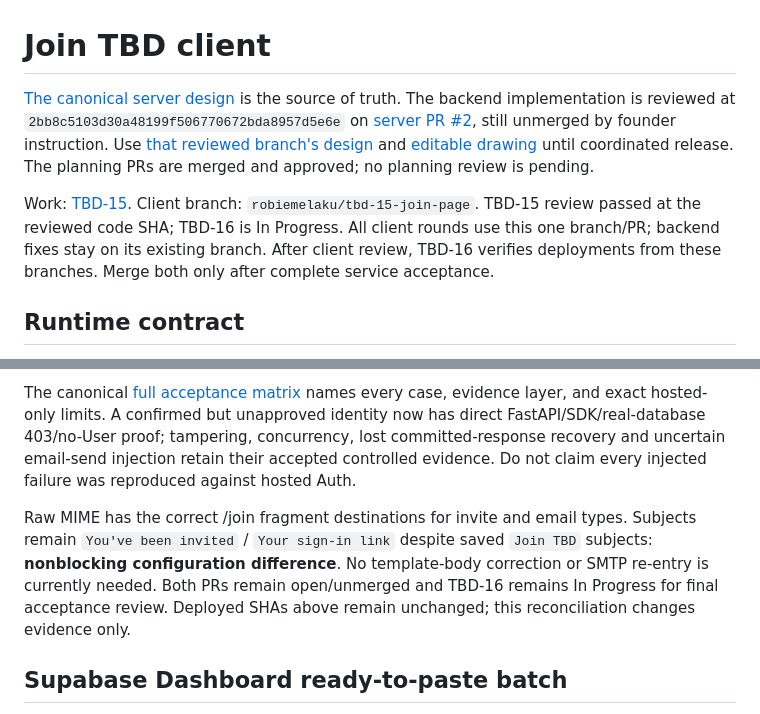
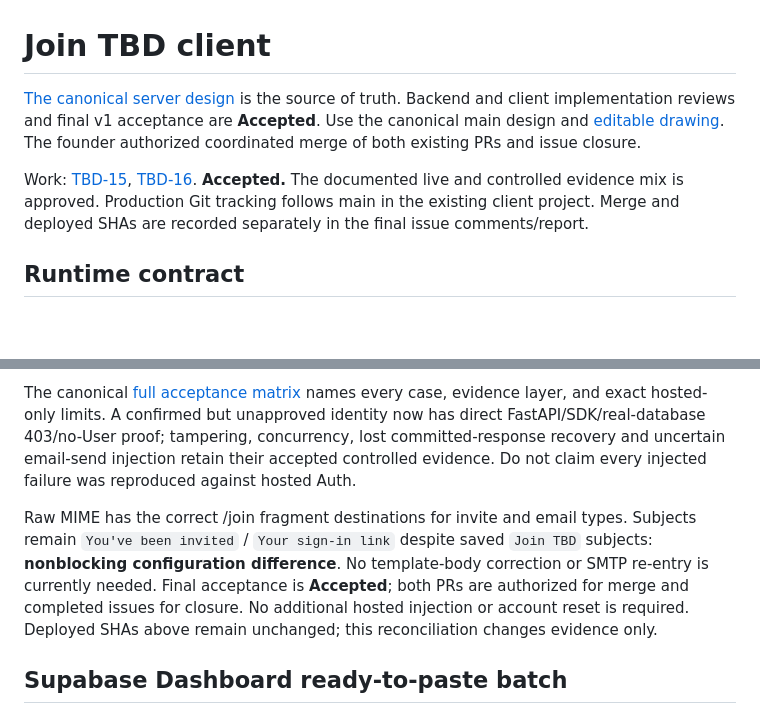
Before and after one commit to tbd-knows/client, a Markdown page: docs/user-service.md, 2 parts joined by grey strips. GitHub-like rendering; blank space fills up the shorter version.

Commit message:
Record accepted client and coordinated main release

```diff
--- a/docs/user-service.md
+++ b/docs/user-service.md
@@ -1,8 +1,8 @@
 # Join TBD client
 
-[The canonical server design](https://github.com/tbd-knows/server/blob/main/docs/user-service/design.md) is the source of truth. The backend implementation is reviewed at `2bb8c5103d30a48199f506770672bda8957d5e6e` on [server PR #2](https://github.com/tbd-knows/server/pull/2), still unmerged by founder instruction. Use [that reviewed branch's design](https://github.com/tbd-knows/server/blob/robiemelaku/tbd-14-user-service/docs/user-service/design.md) and [editable drawing](https://github.com/tbd-knows/server/blob/robiemelaku/tbd-14-user-service/docs/user-service/architecture.excalidraw) until coordinated release. The planning PRs are merged and approved; no planning review is pending.
+[The canonical server design](https://github.com/tbd-knows/server/blob/main/docs/user-service/design.md) is the source of truth. Backend and client implementation reviews and final v1 acceptance are **Accepted**. Use the canonical main design and [editable drawing](https://github.com/tbd-knows/server/blob/main/docs/user-service/architecture.excalidraw). The founder authorized coordinated merge of both existing PRs and issue closure.
 
-Work: [TBD-15](https://linear.app/apt-knows/issue/TBD-15). Client branch: `robiemelaku/tbd-15-join-page`. TBD-15 review passed at the reviewed code SHA; TBD-16 is In Progress. All client rounds use this one branch/PR; backend fixes stay on its existing branch. After client review, TBD-16 verifies deployments from these branches. Merge both only after complete service acceptance.
+Work: [TBD-15](https://linear.app/apt-knows/issue/TBD-15), [TBD-16](https://linear.app/apt-knows/issue/TBD-16). **Accepted.** The documented live and controlled evidence mix is approved. Production Git tracking follows main in the existing client project. Merge and deployed SHAs are recorded separately in the final issue comments/report.
 
 ## Runtime contract
 
@@ -81,7 +81,7 @@ During final reconciliation, both consumed real recovery links were reopened aga
 
 The canonical [full acceptance matrix](https://github.com/tbd-knows/server/blob/robiemelaku/tbd-14-user-service/docs/user-service/implementation-status.md#reconciled-acceptance-matrix) names every case, evidence layer, and exact hosted-only limits. A confirmed but unapproved identity now has direct FastAPI/SDK/real-database 403/no-User proof; tampering, concurrency, lost committed-response recovery and uncertain email-send injection retain their accepted controlled evidence. Do not claim every injected failure was reproduced against hosted Auth.
 
-Raw MIME has the correct /join fragment destinations for invite and email types. Subjects remain `You've been invited` / `Your sign-in link` despite saved `Join TBD` subjects: **nonblocking configuration difference**. No template-body correction or SMTP re-entry is currently needed. Both PRs remain open/unmerged and TBD-16 remains In Progress for final acceptance review. Deployed SHAs above remain unchanged; this reconciliation changes evidence only.
+Raw MIME has the correct /join fragment destinations for invite and email types. Subjects remain `You've been invited` / `Your sign-in link` despite saved `Join TBD` subjects: **nonblocking configuration difference**. No template-body correction or SMTP re-entry is currently needed. Final acceptance is **Accepted**; both PRs are authorized for merge and completed issues for closure. No additional hosted injection or account reset is required. Deployed SHAs above remain unchanged; this reconciliation changes evidence only.
 
 ## Supabase Dashboard ready-to-paste batch
 
```
